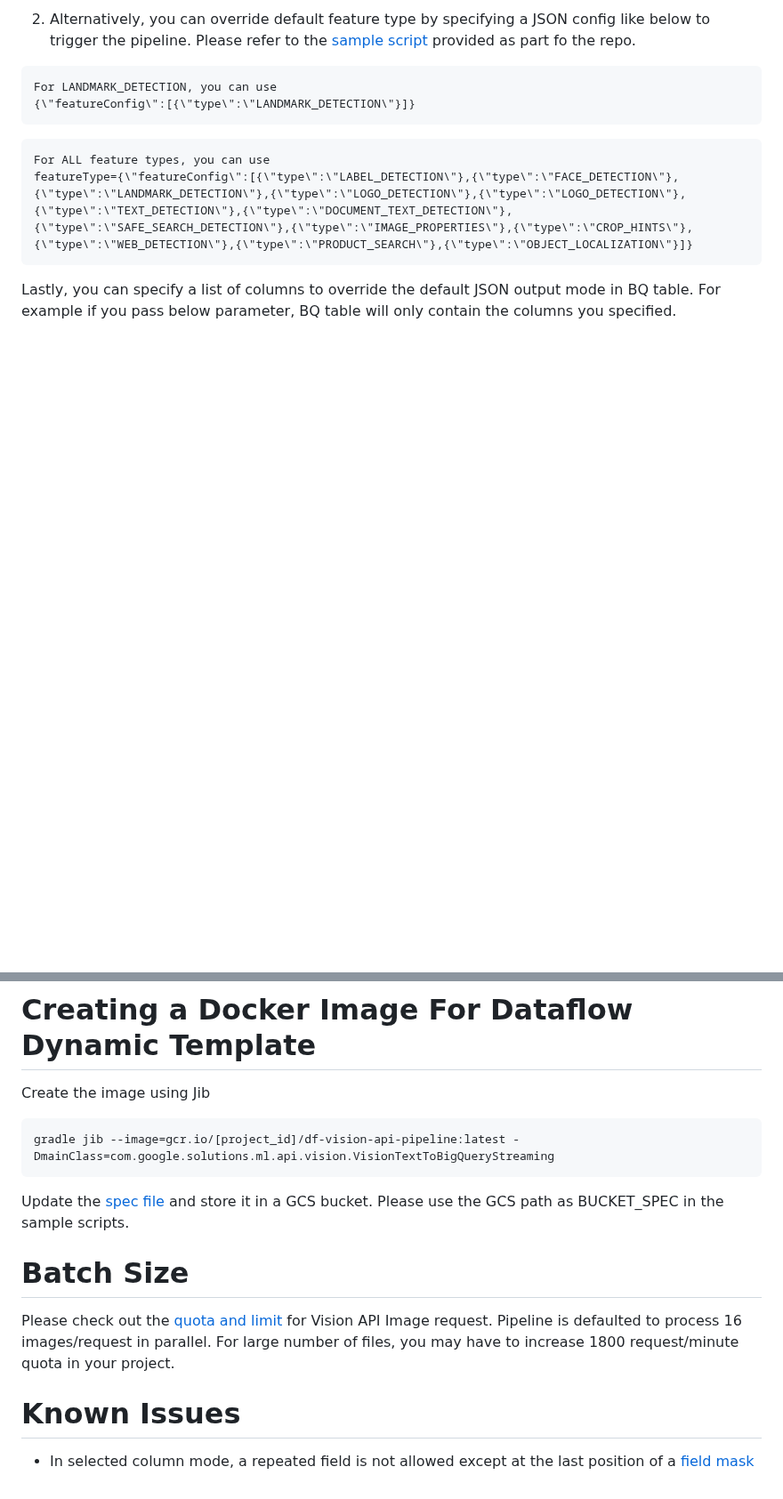
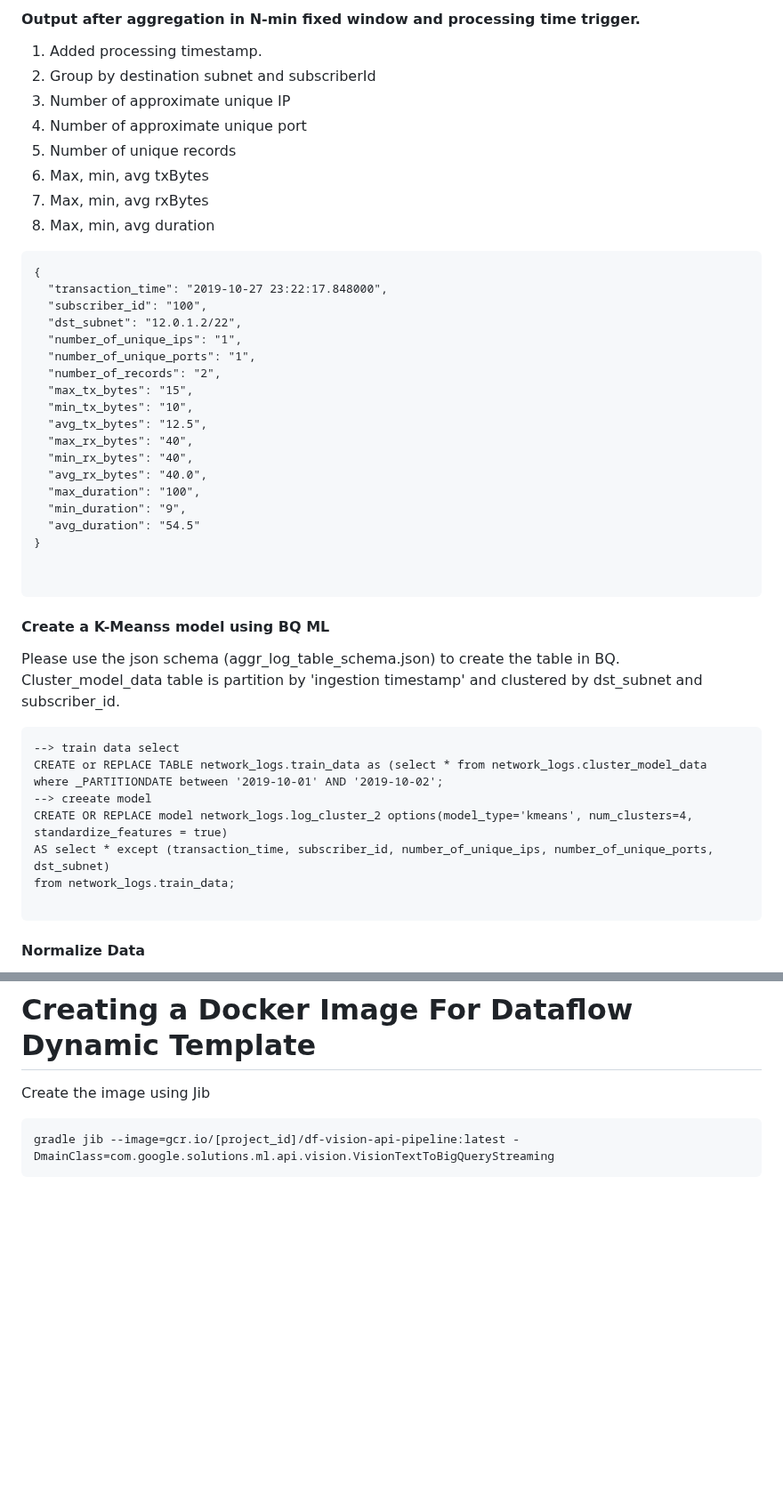
Before and after one commit to GoogleCloudPlatform/df-ml-anomaly-detection, a Markdown page: README.md, 2 parts joined by grey strips. Shown at 89% size. GitHub-like rendering; blank space fills up the shorter version.

````diff
--- a/README.md
+++ b/README.md
@@ -16,15 +49,52 @@ This pipeline operates in two different modes:
 
-2.  Alternatively, you can override default feature type by specifying a JSON config like below to trigger the pipeline. Please refer to the [sample script](./src/main/resources/sample_scripts/runPipelineDefaultMode.sh) provided as part fo the repo.
+#### Output after aggregation in N-min fixed window and processing time trigger.
+
+1. Added processing timestamp.
+2. Group by destination subnet and subscriberId
+3. Number of approximate unique IP
+4. Number of approximate unique port
+5. Number of unique records
+6. Max, min, avg txBytes
+7. Max, min, avg rxBytes
+8. Max, min, avg duration
+
+```
+{
+  "transaction_time": "2019-10-27 23:22:17.848000",
+  "subscriber_id": "100",
+  "dst_subnet": "12.0.1.2/22",
+  "number_of_unique_ips": "1",
+  "number_of_unique_ports": "1",
+  "number_of_records": "2",
+  "max_tx_bytes": "15",
+  "min_tx_bytes": "10",
+  "avg_tx_bytes": "12.5",
+  "max_rx_bytes": "40",
+  "min_rx_bytes": "40",
+  "avg_rx_bytes": "40.0",
+  "max_duration": "100",
+  "min_duration": "9",
+  "avg_duration": "54.5"
+}
 
 
 ```
-For LANDMARK_DETECTION, you can use
-{\"featureConfig\":[{\"type\":\"LANDMARK_DETECTION\"}]}
+
+#### Create a K-Meanss model using BQ ML
+
+Please use the json schema (aggr_log_table_schema.json) to create the table in BQ.
+Cluster_model_data table is partition by 'ingestion timestamp' and clustered by dst_subnet and subscriber_id.
+
 ```
-```
-For ALL feature types, you can use
-featureType={\"featureConfig\":[{\"type\":\"LABEL_DETECTION\"},{\"type\":\"FACE_DETECTION\"},{\"type\":\"LANDMARK_DETECTION\"},{\"type\":\"LOGO_DETECTION\"},{\"type\":\"LOGO_DETECTION\"},{\"type\":\"TEXT_DETECTION\"},{\"type\":\"DOCUMENT_TEXT_DETECTION\"},{\"type\":\"SAFE_SEARCH_DETECTION\"},{\"type\":\"IMAGE_PROPERTIES\"},{\"type\":\"CROP_HINTS\"},{\"type\":\"WEB_DETECTION\"},{\"type\":\"PRODUCT_SEARCH\"},{\"type\":\"OBJECT_LOCALIZATION\"}]}
+--> train data select
+CREATE or REPLACE TABLE network_logs.train_data as (select * from network_logs.cluster_model_data
+where _PARTITIONDATE between '2019-10-01' AND '2019-10-02';
+--> creeate model
+CREATE OR REPLACE model network_logs.log_cluster_2 options(model_type='kmeans', num_clusters=4, standardize_features = true)
+AS select * except (transaction_time, subscriber_id, number_of_unique_ips, number_of_unique_ports, dst_subnet)
+from network_logs.train_data;
+
 ```
 
-Lastly, you can specify a list of columns to override the default JSON output mode in BQ table. For example if you pass below parameter, BQ table will only contain the columns you specified.
+#### Normalize Data
 
@@ -88,14 +213,3 @@ Create the image using Jib
 ```
 gradle jib --image=gcr.io/[project_id]/df-vision-api-pipeline:latest -DmainClass=com.google.solutions.ml.api.vision.VisionTextToBigQueryStreaming
 ```
-
-Update the [spec file](./src/main/resources/dynamic_template_vision_api.json) and store it in a GCS bucket. Please use the GCS path as BUCKET_SPEC in the sample scripts.
-
-# Batch Size
-
-Please check out the [quota and limit](https://cloud.google.com/vision/quotas) for Vision API Image request.
-Pipeline is defaulted to process 16 images/request in parallel.
-For large number of files, you may have to increase  1800 request/minute quota in your project.
-
-# Known Issues
-* In selected column mode, a repeated field is not allowed except at the last position of a [field mask](https://developers.google.com/protocol-buffers/docs/reference/java/com/google/protobuf/FieldMask)
````
Also changed, not shown: other parts of README.md (+118 -30 lines), diagram/ref-arch.png (added), 3 other files.
